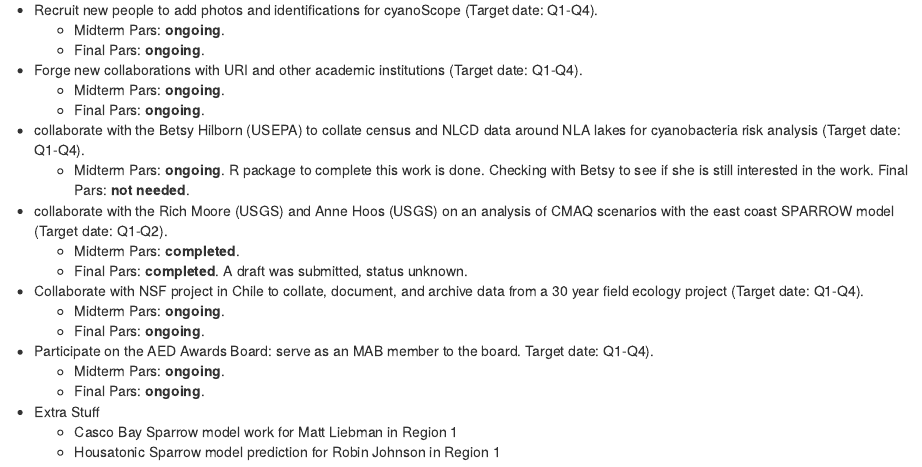
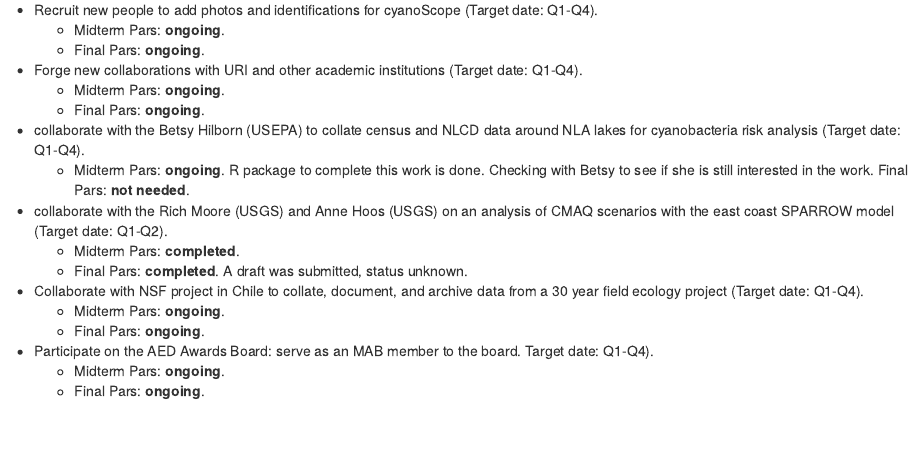
Before and after one commit to willbmisled/AED, an R Markdown document (milestonesAndAchievmentMilstead2018.Rmd): the page in a window 1100 px wide, from 1990 px down. Rendered offline with R 4.5, knitr and Pandoc, with nearby package versions; drawn as R Markdown's standard HTML page in place of the format the file asks for.

Commit message:
small changes

```diff
--- a/milestonesAndAchievmentMilstead2018.Rmd
+++ b/milestonesAndAchievmentMilstead2018.Rmd
@@ -137,6 +137,4 @@ knitr::opts_chunk$set(echo = TRUE)
 * Participate on the AED Awards Board: serve as an MAB member to the board. Target date: Q1-Q4).
     - Midterm Pars: **ongoing**.
     - Final Pars: **ongoing**.
-* Extra Stuff
-    - Casco Bay Sparrow model work for Matt Liebman in Region 1
-    - Housatonic Sparrow model prediction for Robin Johnson in Region 1
+<!--* Extra Stuff-->
```
Also changed, not shown: milestonesAndAchievmentMilstead2019.Rmd (+3 -1 lines).
